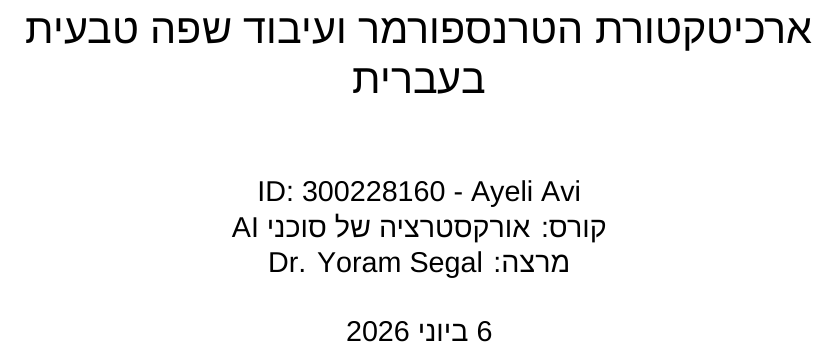
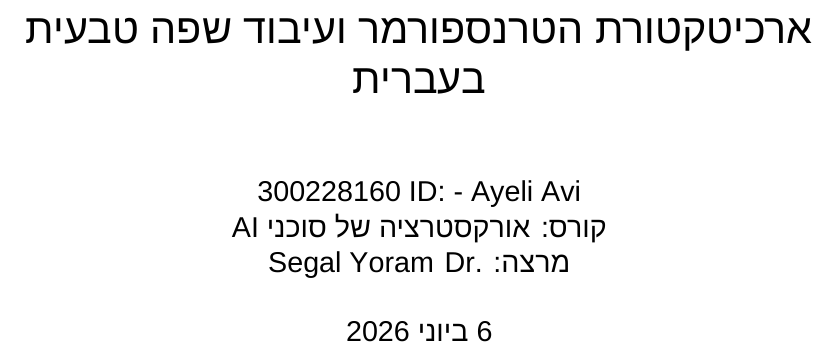
Before and after one commit to aviayeli/crewai-latex-publisher, a LaTeX document (latex_output/main.tex): part of page 1 of 4, cut so that both start at the same text. Compiled offline with XeLaTeX; a missing font is replaced by an installed copy or a similar font.

Commit message:
fix(latex): fix double reversal in author field
Remove \textenglish{} wrappers from the \author{} block — they disrupted
LuaLaTeX's BiDi handling inside \maketitle, causing English spans to force
LTR context and reverse the surrounding Hebrew lines visually.
Unicode BiDi in the title block handles mixed Hebrew/English natively.

Co-Authored-By: Claude Sonnet 4.6 <noreply@anthropic.com>

```diff
--- a/latex_output/main.tex
+++ b/latex_output/main.tex
@@ -159,7 +159,7 @@
 \addbibresource{refs.bib}
 
 \title{ארכיטקטורת הטרנספורמר ועיבוד שפה טבעית בעברית}
-\author{Avi Ayeli - \textenglish{ID: 300228160} \\ קורס: אורקסטרציה של סוכני \textenglish{AI} \\ מרצה: \textenglish{Dr. Yoram Segal}}
+\author{Avi Ayeli - ID: 300228160 \\ קורס: אורקסטרציה של סוכני AI \\ מרצה: Dr. Yoram Segal}
 \date{\today}
 
 \begin{document}
```
